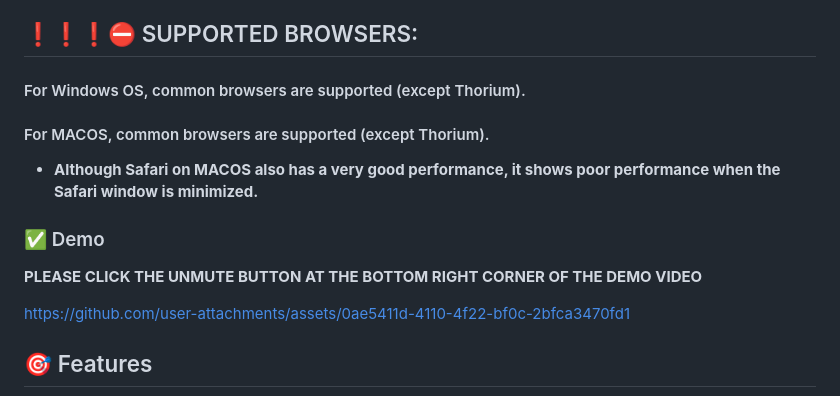
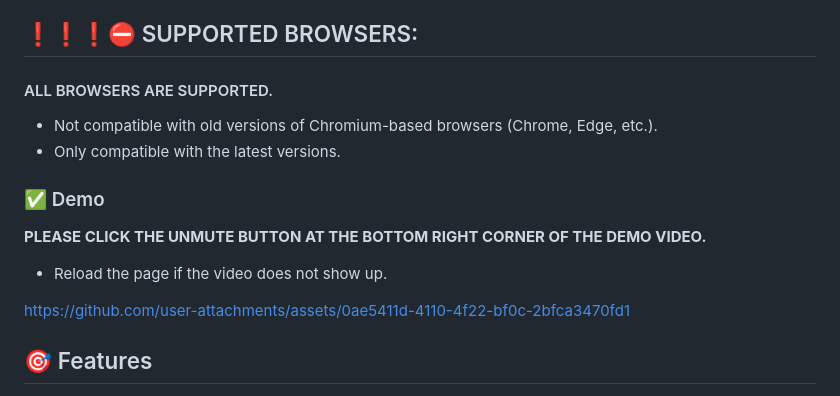
Before and after one commit to letslockin/letslockin.github.io, a Markdown page: README.md, the part around the change. Rendered like a GitHub page.

```diff
--- a/README.md
+++ b/README.md
@@ -29,14 +29,15 @@ For more information, explore our official website:
 Our mission is to create a **healthier and more productive work environment** by leveraging advanced AI models to **monitor focus, posture, and fatigue** in real time—all while respecting user privacy.
 
 ## ❗️❗️❗️⛔️ SUPPORTED BROWSERS:
-#### For Windows OS, common browsers are supported (except Thorium).
-#### For MACOS, common browsers are supported (except Thorium).
-- **Although Safari on **MACOS** also has a very good performance, it shows poor performance when the Safari window is minimized.**
+#### ALL BROWSERS ARE SUPPORTED.
+- Not compatible with old versions of Chromium-based browsers (Chrome, Edge, etc.).
+- Only compatible with the latest versions.
 
 
 ### ✅ Demo
 
-**PLEASE CLICK THE UNMUTE BUTTON AT THE BOTTOM RIGHT CORNER OF THE DEMO VIDEO**
+**PLEASE CLICK THE UNMUTE BUTTON AT THE BOTTOM RIGHT CORNER OF THE DEMO VIDEO.**
+- Reload the page if the video does not show up.
 
 
 https://github.com/user-attachments/assets/0ae5411d-4110-4f22-bf0c-2bfca3470fd1
```
